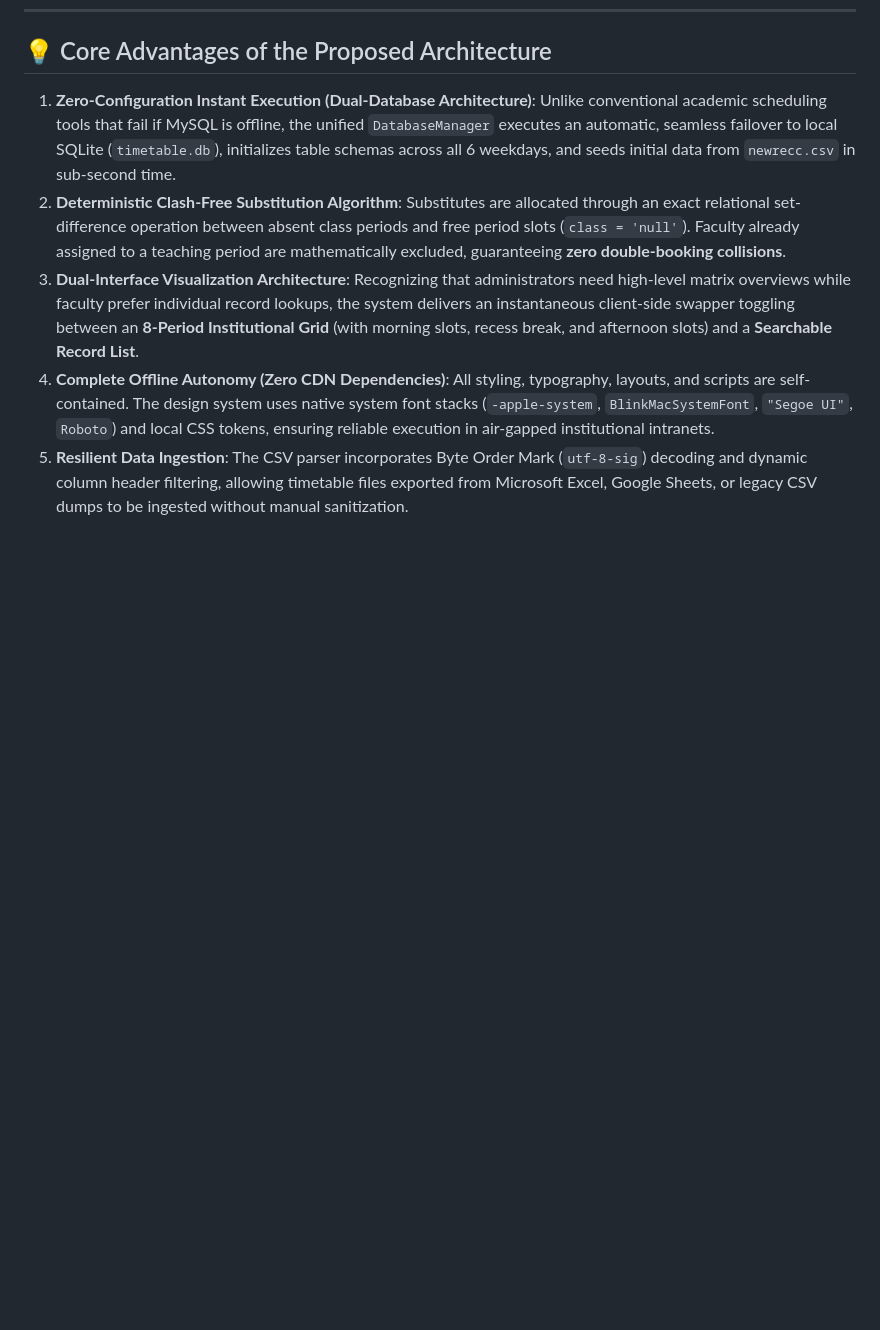
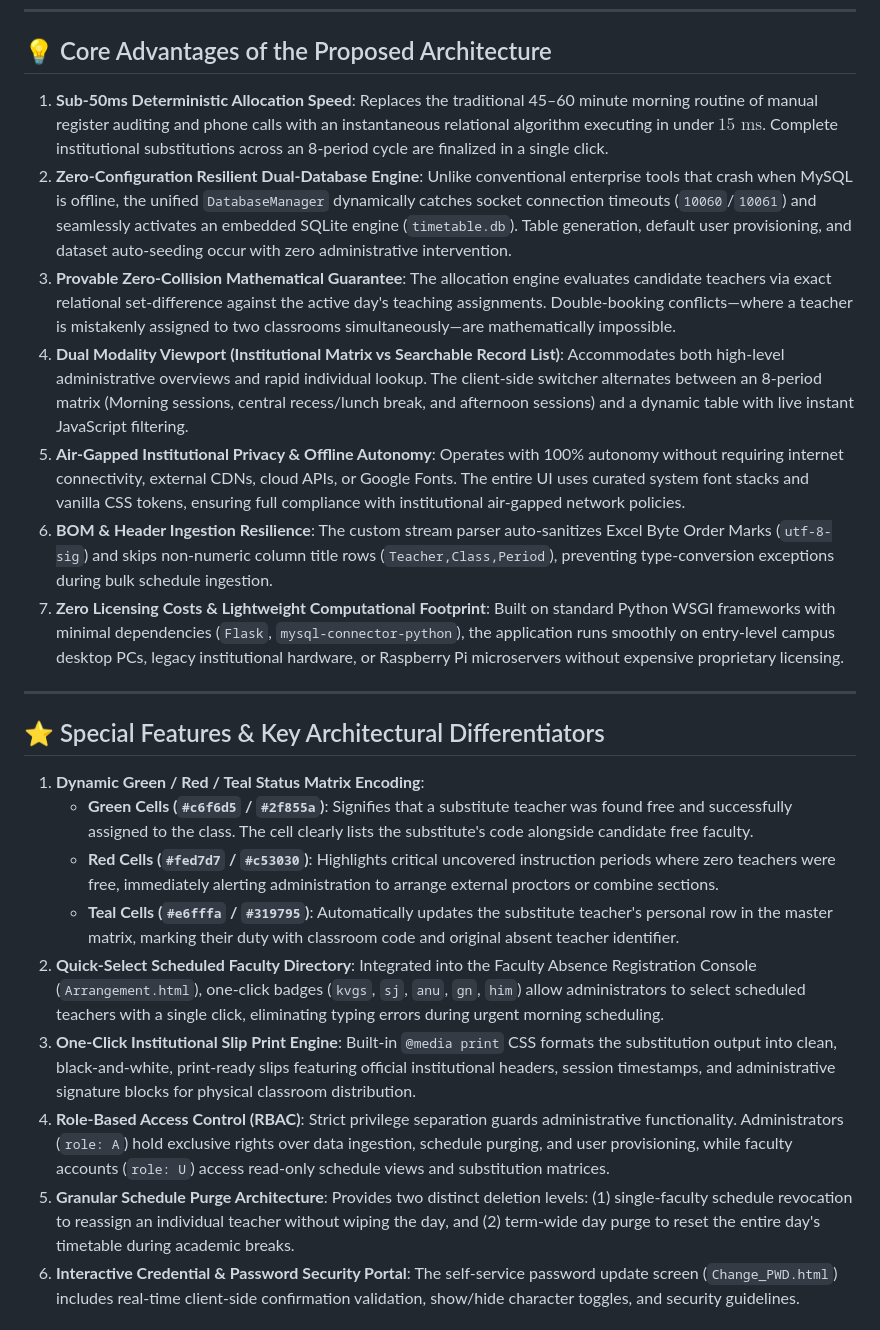
Before and after one commit to Nandish-508379/Automated-Faculty-Absence-Substitution-Management-System, a Markdown page: README.md, the part around the change printed below. GitHub-like rendering; blank space fills up the shorter version.

```diff
--- a/README.md
+++ b/README.md
@@ -323,13 +325,37 @@ flowchart TD
 
 ## 💡 Core Advantages of the Proposed Architecture
 
-1. **Zero-Configuration Instant Execution (Dual-Database Architecture)**:
-   Unlike conventional academic scheduling tools that fail if MySQL is offline, the unified `DatabaseManager` executes an automatic, seamless failover to local SQLite (`timetable.db`), initializes table schemas across all 6 weekdays, and seeds initial data from `newrecc.csv` in sub-second time.
-2. **Deterministic Clash-Free Substitution Algorithm**:
-   Substitutes are allocated through an exact relational set-difference operation between absent class periods and free period slots (`class = 'null'`). Faculty already assigned to a teaching period are mathematically excluded, guaranteeing **zero double-booking collisions**.
-3. **Dual-Interface Visualization Architecture**:
-   Recognizing that administrators need high-level matrix overviews while faculty prefer individual record lookups, the system delivers an instantaneous client-side swapper toggling between an **8-Period Institutional Grid** (with morning slots, recess break, and afternoon slots) and a **Searchable Record List**.
-4. **Complete Offline Autonomy (Zero CDN Dependencies)**:
-   All styling, typography, layouts, and scripts are self-contained. The design system uses native system font stacks (`-apple-system`, `BlinkMacSystemFont`, `"Segoe UI"`, `Roboto`) and local CSS tokens, ensuring reliable execution in air-gapped institutional intranets.
-5. **Resilient Data Ingestion**:
-   The CSV parser incorporates Byte Order Mark (`utf-8-sig`) decoding and dynamic column header filtering, allowing timetable files exported from Microsoft Excel, Google Sheets, or legacy CSV dumps to be ingested without manual sanitization.
+1. **Sub-50ms Deterministic Allocation Speed**:
+   Replaces the traditional 45–60 minute morning routine of manual register auditing and phone calls with an instantaneous relational algorithm executing in under $15\text{ ms}$. Complete institutional substitutions across an 8-period cycle are finalized in a single click.
+2. **Zero-Configuration Resilient Dual-Database Engine**:
+   Unlike conventional enterprise tools that crash when MySQL is offline, the unified `DatabaseManager` dynamically catches socket connection timeouts (`10060`/`10061`) and seamlessly activates an embedded SQLite engine (`timetable.db`). Table generation, default user provisioning, and dataset auto-seeding occur with zero administrative intervention.
+3. **Provable Zero-Collision Mathematical Guarantee**:
+   The allocation engine evaluates candidate teachers via exact relational set-difference against the active day's teaching assignments. Double-booking conflicts—where a teacher is mistakenly assigned to two classrooms simultaneously—are mathematically impossible.
+4. **Dual Modality Viewport (Institutional Matrix vs Searchable Record List)**:
+   Accommodates both high-level administrative overviews and rapid individual lookup. The client-side switcher alternates between an 8-period matrix (Morning sessions, central recess/lunch break, and afternoon sessions) and a dynamic table with live instant JavaScript filtering.
+5. **Air-Gapped Institutional Privacy & Offline Autonomy**:
+   Operates with 100% autonomy without requiring internet connectivity, external CDNs, cloud APIs, or Google Fonts. The entire UI uses curated system font stacks and vanilla CSS tokens, ensuring full compliance with institutional air-gapped network policies.
+6. **BOM & Header Ingestion Resilience**:
+   The custom stream parser auto-sanitizes Excel Byte Order Marks (`utf-8-sig`) and skips non-numeric column title rows (`Teacher,Class,Period`), preventing type-conversion exceptions during bulk schedule ingestion.
+7. **Zero Licensing Costs & Lightweight Computational Footprint**:
+   Built on standard Python WSGI frameworks with minimal dependencies (`Flask`, `mysql-connector-python`), the application runs smoothly on entry-level campus desktop PCs, legacy institutional hardware, or Raspberry Pi microservers without expensive proprietary licensing.
+
+---
+
+## ⭐ Special Features & Key Architectural Differentiators
+
+1. **Dynamic Green / Red / Teal Status Matrix Encoding**:
+   - **Green Cells (`#c6f6d5` / `#2f855a`)**: Signifies that a substitute teacher was found free and successfully assigned to the class. The cell clearly lists the substitute's code alongside candidate free faculty.
+   - **Red Cells (`#fed7d7` / `#c53030`)**: Highlights critical uncovered instruction periods where zero teachers were free, immediately alerting administration to arrange external proctors or combine sections.
+   - **Teal Cells (`#e6fffa` / `#319795`)**: Automatically updates the substitute teacher's personal row in the master matrix, marking their duty with classroom code and original absent teacher identifier.
+2. **Quick-Select Scheduled Faculty Directory**:
+   Integrated into the Faculty Absence Registration Console (`Arrangement.html`), one-click badges (`kvgs`, `sj`, `anu`, `gn`, `him`) allow administrators to select scheduled teachers with a single click, eliminating typing errors during urgent morning scheduling.
+3. **One-Click Institutional Slip Print Engine**:
+   Built-in `@media print` CSS formats the substitution output into clean, black-and-white, print-ready slips featuring official institutional headers, session timestamps, and administrative signature blocks for physical classroom distribution.
+4. **Role-Based Access Control (RBAC)**:
+   Strict privilege separation guards administrative functionality. Administrators (`role: A`) hold exclusive rights over data ingestion, schedule purging, and user provisioning, while faculty accounts (`role: U`) access read-only schedule views and substitution matrices.
+5. **Granular Schedule Purge Architecture**:
+   Provides two distinct deletion levels: (1) single-faculty schedule revocation to reassign an individual teacher without wiping the day, and (2) term-wide day purge to reset the entire day's timetable during academic breaks.
+6. **Interactive Credential & Password Security Portal**:
+   The self-service password update screen (`Change_PWD.html`) includes real-time client-side confirmation validation, show/hide character toggles, and security guidelines.
+
```
Also changed, not shown: other parts of README.md (+24 -0 lines), docs/screenshots/06_arrangement_request.png, docs/screenshots/14_change_password.png, 2 other files.
